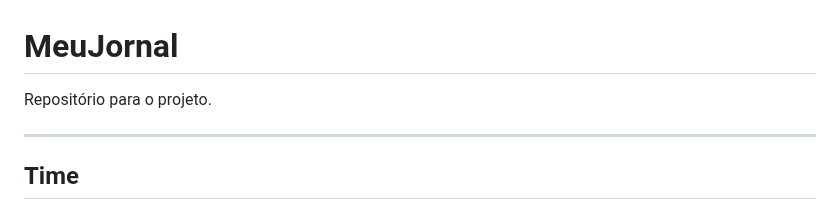
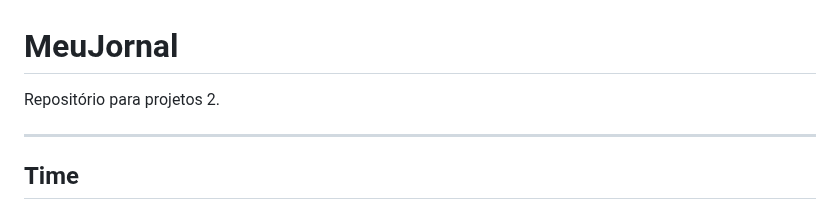
Before and after one commit to Natas081/Projetos-2, a Markdown page: README.md, the part around the change. Drawn GitHub-style.

Commit message:
Update project description in README.md

```diff
--- a/README.md
+++ b/README.md
@@ -1,6 +1,6 @@
 # MeuJornal
 
-Repositório para o projeto.
+Repositório para projetos 2.
 
 ---
 ## Time
```
